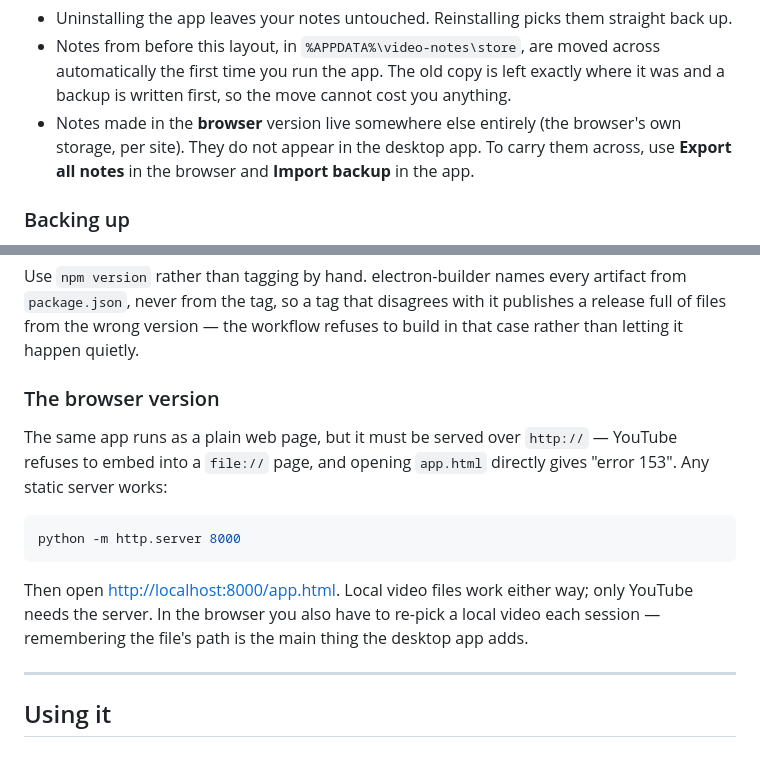
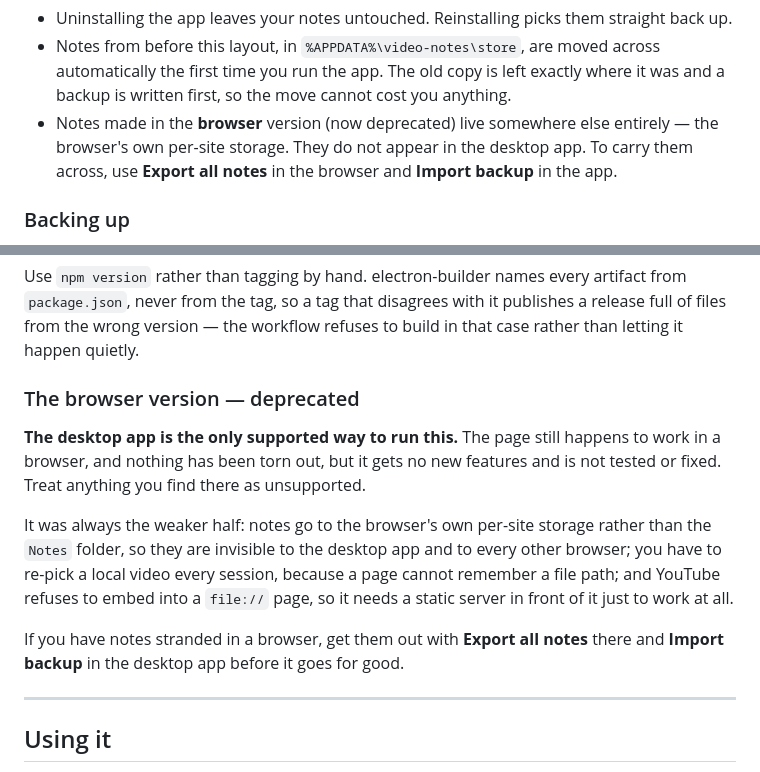
Before and after one commit to Carel-Haasbroek/Match-Analysis-Tool, a Markdown page: README.md, 2 parts joined by grey strips. Drawn GitHub-style.

Commit message:
Mark the browser version deprecated
The desktop app is the only supported way to run this now. The page still works when
served, and nothing has been torn out, but it gets no new features and is not tested or
fixed.

It was always the weaker half, and the README presented it as an equal option. Notes go
to the browser's per-site storage rather than the Notes folder, so they are invisible to
the desktop app and to every other browser; a page cannot remember a file path, so a
local video has to be re-picked every session; and YouTube will not embed into a file://
page, so it needs a static server just to work. The section now says so, and points at
Export all notes for anything stranded in a browser.

Documentation only - the IndexedDB and in-memory storage tiers, the file:// banner and
the no-desktop file-input fallback are all untouched.

Co-Authored-By: Claude Opus 5 <noreply@anthropic.com>

````diff
--- a/README.md
+++ b/README.md
@@ -77,9 +77,9 @@ Three consequences worth knowing:
 - Notes from before this layout, in `%APPDATA%\video-notes\store`, are moved across
   automatically the first time you run the app. The old copy is left exactly where it was
   and a backup is written first, so the move cannot cost you anything.
-- Notes made in the **browser** version live somewhere else entirely (the browser's own
-  storage, per site). They do not appear in the desktop app. To carry them across, use
-  **Export all notes** in the browser and **Import backup** in the app.
+- Notes made in the **browser** version (now deprecated) live somewhere else entirely —
+  the browser's own per-site storage. They do not appear in the desktop app. To carry them
+  across, use **Export all notes** in the browser and **Import backup** in the app.
 
 ### Backing up
 
@@ -130,19 +130,20 @@ Use `npm version` rather than tagging by hand. electron-builder names every arti
 of files from the wrong version — the workflow refuses to build in that case rather than
 letting it happen quietly.
 
-### The browser version
+### The browser version — deprecated
 
-The same app runs as a plain web page, but it must be served over `http://` — YouTube
-refuses to embed into a `file://` page, and opening `app.html` directly gives
-"error 153". Any static server works:
+**The desktop app is the only supported way to run this.** The page still happens to work
+in a browser, and nothing has been torn out, but it gets no new features and is not tested
+or fixed. Treat anything you find there as unsupported.
 
-```bash
-python -m http.server 8000
-```
+It was always the weaker half: notes go to the browser's own per-site storage rather than
+the `Notes` folder, so they are invisible to the desktop app and to every other browser;
+you have to re-pick a local video every session, because a page cannot remember a file
+path; and YouTube refuses to embed into a `file://` page, so it needs a static server in
+front of it just to work at all.
 
-Then open <http://localhost:8000/app.html>. Local video files work either way; only
-YouTube needs the server. In the browser you also have to re-pick a local video each session
-— remembering the file's path is the main thing the desktop app adds.
+If you have notes stranded in a browser, get them out with **Export all notes** there and
+**Import backup** in the desktop app before it goes for good.
 
 ---
 
````
